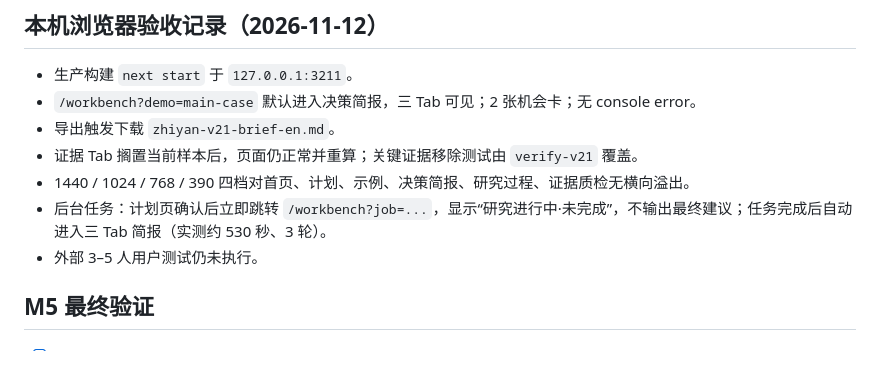
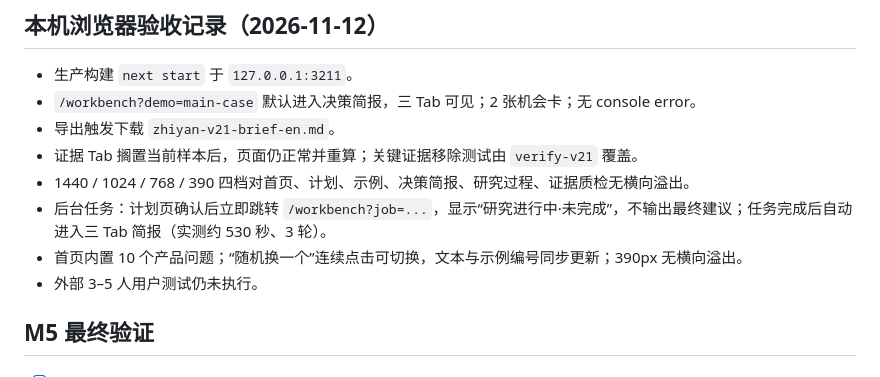
Before and after one commit to er-s-an/zhiyan, a Markdown page: docs/v2.1/acceptance-checklist.md, the part around the change. Rendered like a GitHub page.

```diff
--- a/docs/v2.1/acceptance-checklist.md
+++ b/docs/v2.1/acceptance-checklist.md
@@ -49,6 +49,7 @@
 - 证据 Tab 搁置当前样本后，页面仍正常并重算；关键证据移除测试由 `verify-v21` 覆盖。
 - 1440 / 1024 / 768 / 390 四档对首页、计划、示例、决策简报、研究过程、证据质检无横向溢出。
 - 后台任务：计划页确认后立即跳转 `/workbench?job=...`，显示“研究进行中·未完成”，不输出最终建议；任务完成后自动进入三 Tab 简报（实测约 530 秒、3 轮）。
+- 首页内置 10 个产品问题；“随机换一个”连续点击可切换，文本与示例编号同步更新；390px 无横向溢出。
 - 外部 3–5 人用户测试仍未执行。
 
 ## M5 最终验证
```
Also changed, not shown: README.md (+1 -1 lines), docs/screenshots-v2.1/home.png, docs/screenshots-v2.1/mobile-home.png (added), 3 other files.
